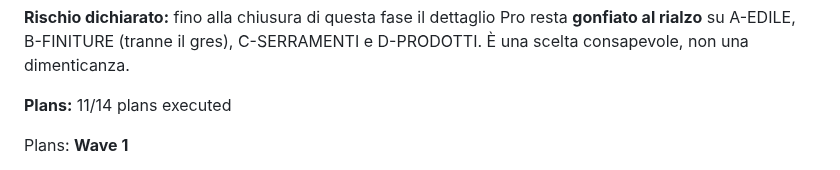
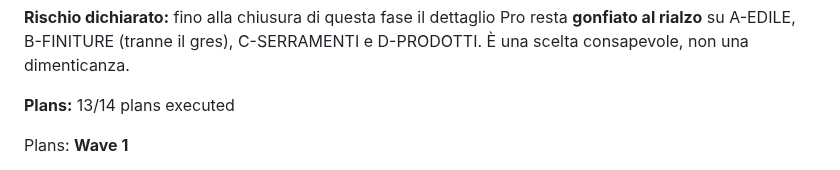
Before and after one commit to riky90/renovio, a Markdown page: .planning/ROADMAP.md, the part around one of its changes. Rendered like a GitHub page.

```diff
--- a/.planning/ROADMAP.md
+++ b/.planning/ROADMAP.md
@@ -188,7 +188,7 @@ Plans:
 rialzo** su A-EDILE, B-FINITURE (tranne il gres), C-SERRAMENTI e D-PRODOTTI. È una scelta
 consapevole, non una dimenticanza.
 
-**Plans:** 11/14 plans executed
+**Plans:** 13/14 plans executed
 
 Plans:
 **Wave 1**
```
Also changed, not shown: other parts of .planning/ROADMAP.md (+2 -2 lines).
